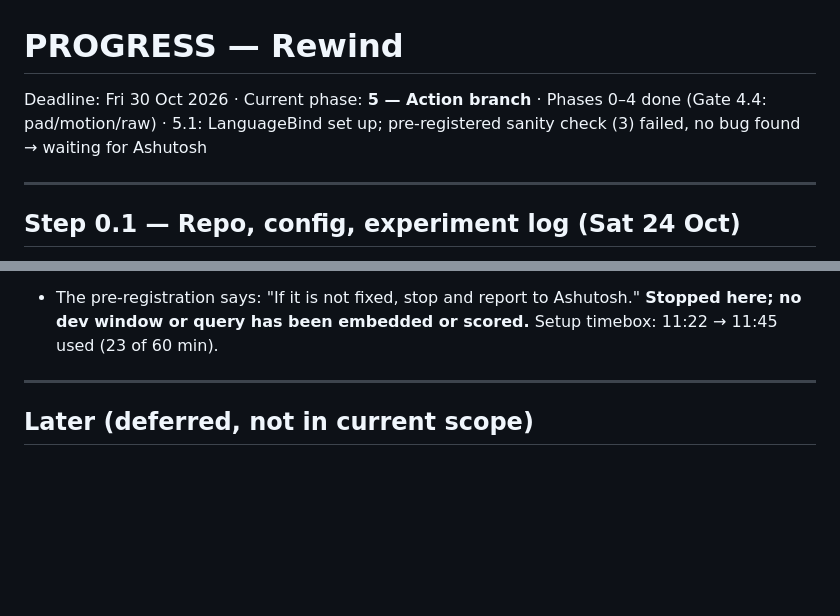
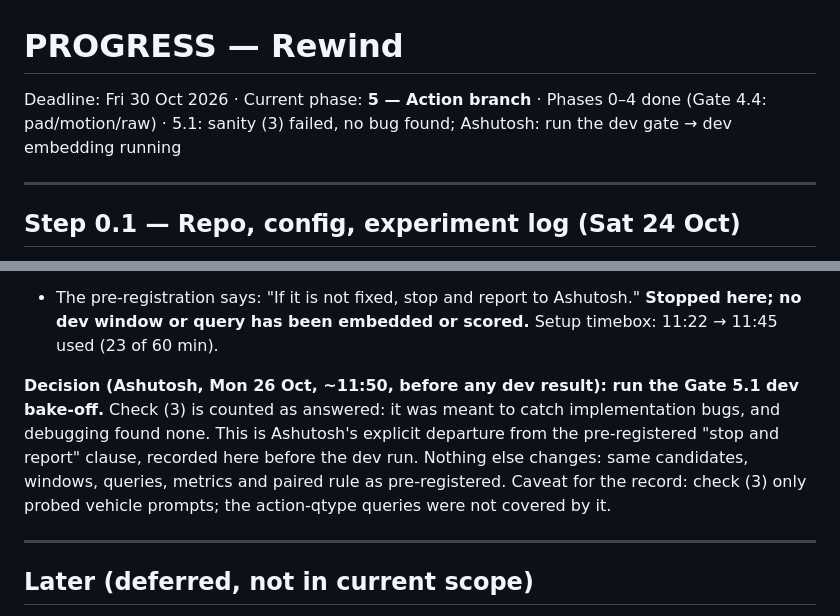
Before and after one commit to ashutoshanthwall/rewind, a Markdown page: PROGRESS.md, 2 parts joined by grey strips. Drawn GitHub-style; blank space fills up the shorter version.

Commit message:
PROGRESS: Gate 5.1 -- Ashutosh decides to run the dev bake-off despite failed sanity check (3); recorded before any dev result
Co-Authored-By: Claude Opus 5.5 <noreply@anthropic.com>

```diff
--- a/PROGRESS.md
+++ b/PROGRESS.md
@@ -1,6 +1,6 @@
 # PROGRESS — Rewind
 
-Deadline: Fri 30 Oct 2026 · Current phase: **5 — Action branch** · Phases 0–4 done (Gate 4.4: pad/motion/raw) · 5.1: LanguageBind set up; pre-registered sanity check (3) failed, no bug found → waiting for Ashutosh
+Deadline: Fri 30 Oct 2026 · Current phase: **5 — Action branch** · Phases 0–4 done (Gate 4.4: pad/motion/raw) · 5.1: sanity (3) failed, no bug found; Ashutosh: run the dev gate → dev embedding running
 
 ---
 
@@ -1820,6 +1820,12 @@ dev 3.5 h ≈ 32 min, all 20.2 h ≈ 3.1 h.
 - The pre-registration says: "If it is not fixed, stop and report to Ashutosh." **Stopped here; no dev window or
   query has been embedded or scored.** Setup timebox: 11:22 → 11:45 used (23 of 60 min).
 
+**Decision (Ashutosh, Mon 26 Oct, ~11:50, before any dev result): run the Gate 5.1 dev bake-off.** Check (3) is
+counted as answered: it was meant to catch implementation bugs, and debugging found none. This is Ashutosh's explicit
+departure from the pre-registered "stop and report" clause, recorded here before the dev run. Nothing else changes:
+same candidates, windows, queries, metrics and paired rule as pre-registered. Caveat for the record: check (3) only
+probed vehicle prompts; the action-qtype queries were not covered by it.
+
 ---
 
 ## Later (deferred, not in current scope)
```
